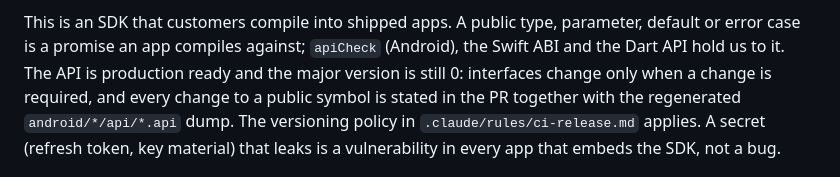
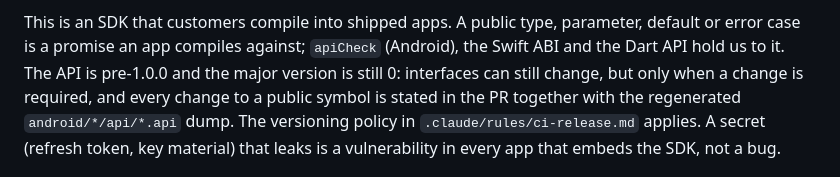
Before and after one commit to versolauth/versola-sdk, a Markdown page: AGENTS.md, the part around the change. Rendered like a GitHub page.

```diff
--- a/AGENTS.md
+++ b/AGENTS.md
@@ -15,8 +15,8 @@ other issue assumes; read it before non-trivial work, then `README.md`, `spec/st
 
 This is an SDK that customers compile into shipped apps. A public type, parameter, default or
 error case is a promise an app compiles against; `apiCheck` (Android), the Swift ABI and the Dart
-API hold us to it. The API is production ready and the major version is still 0: interfaces
-change only when a change is required, and every change to a public symbol is stated in the PR
+API hold us to it. The API is pre-1.0.0 and the major version is still 0: interfaces can still
+change, but only when a change is required, and every change to a public symbol is stated in the PR
 together with the regenerated `android/*/api/*.api` dump. The versioning policy in
 `.claude/rules/ci-release.md` applies. A secret (refresh token, key material) that leaks is a
 vulnerability in every app that embeds the SDK, not a bug.
```
Also changed, not shown: README.md (+7 -6 lines).
